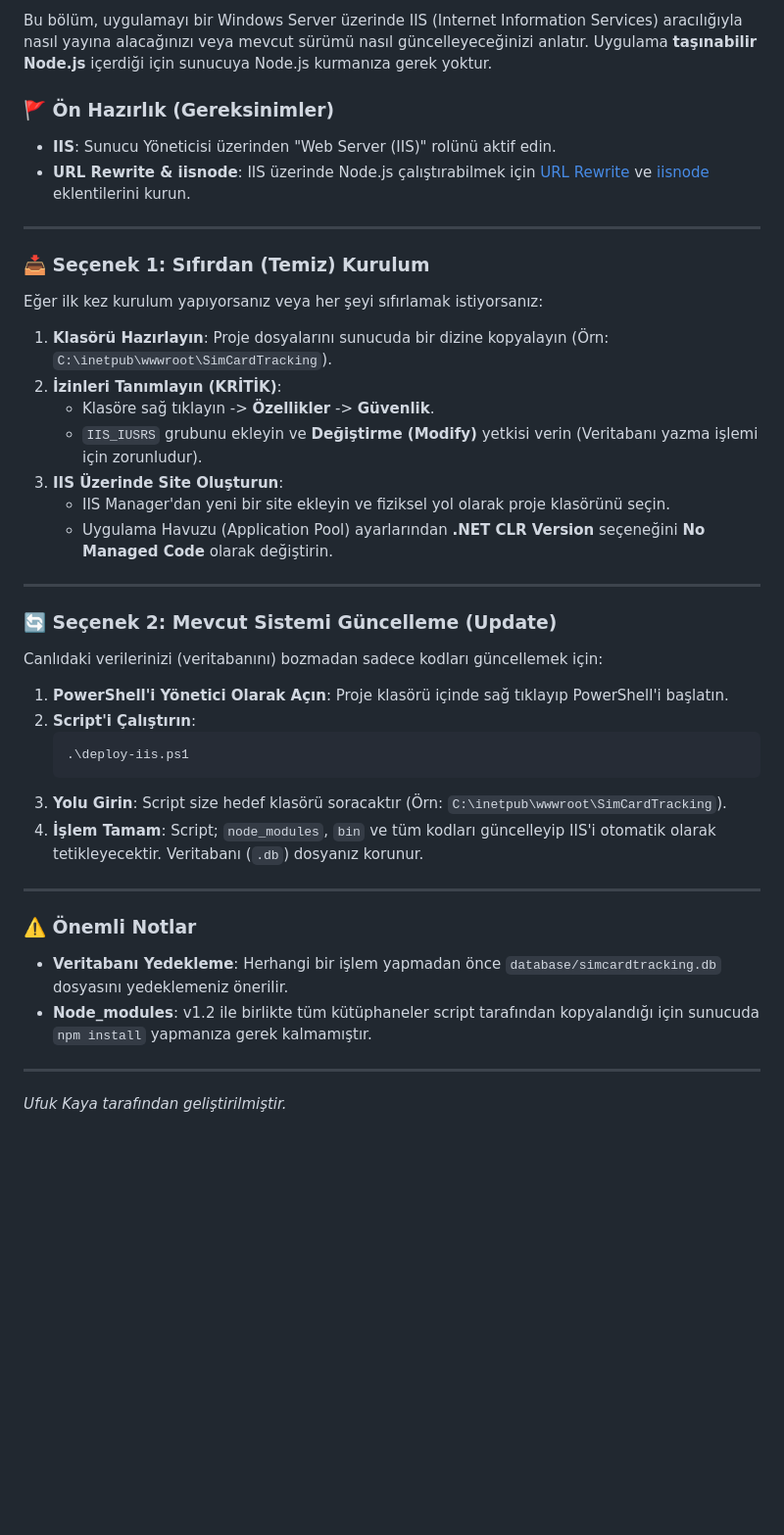
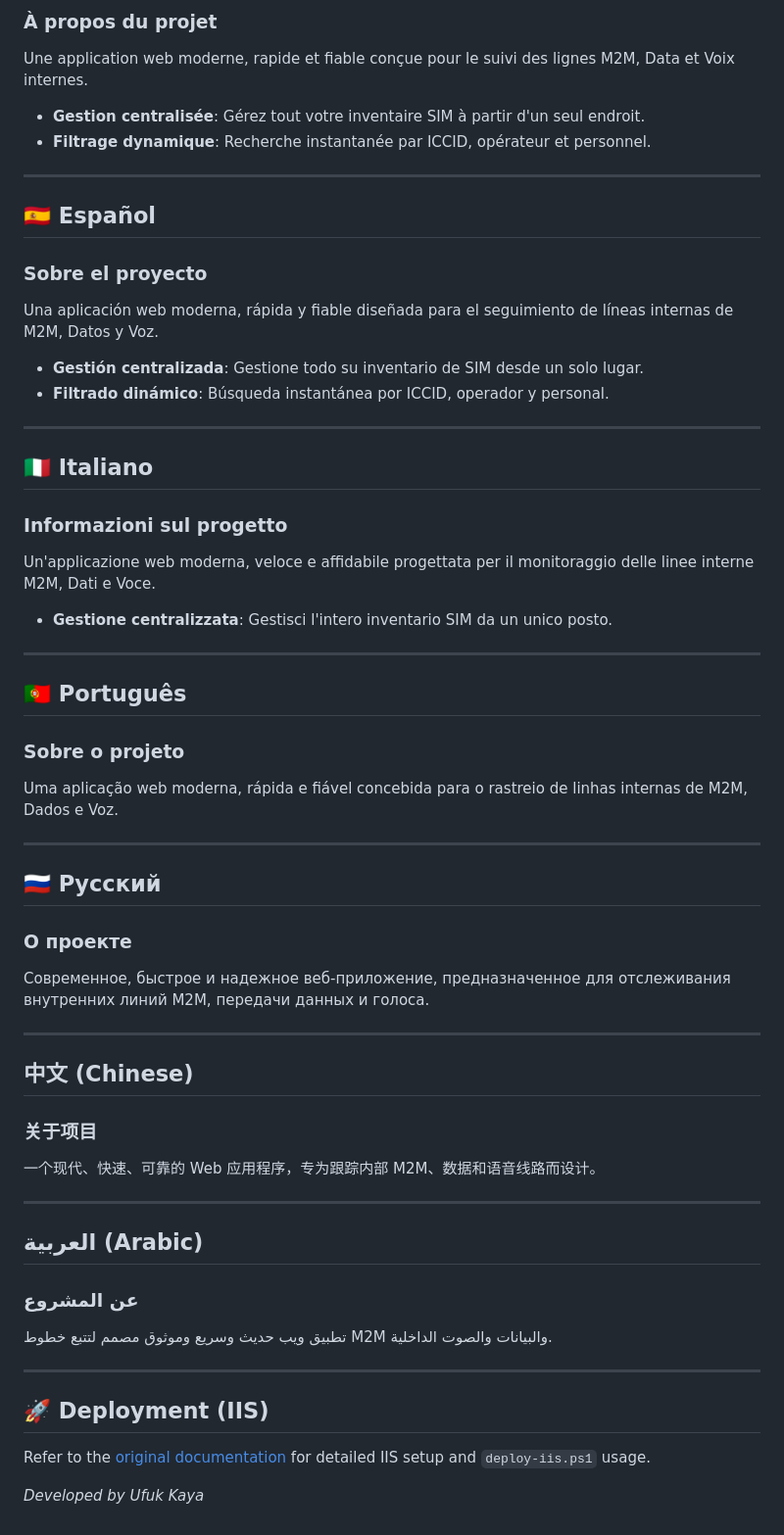
Before and after one commit to ufukkay/SimCardTracking, a Markdown page: README.md, the part around one of its changes. Shown at 98% size. GitHub-like rendering; blank space fills up the shorter version.

````diff
--- a/README.md
+++ b/README.md
@@ -77,46 +69,68 @@ Projeyi kendi bilgisayarınızda çalıştırmak için aşağıdaki adımları i
 
-Bu bölüm, uygulamayı bir Windows Server üzerinde IIS (Internet Information Services) aracılığıyla nasıl yayına alacağınızı veya mevcut sürümü nasıl güncelleyeceğinizi anlatır. Uygulama **taşınabilir Node.js** içerdiği için sunucuya Node.js kurmanıza gerek yoktur.
+### À propos du projet
 
-### 🚩 Ön Hazırlık (Gereksinimler)
+Une application web moderne, rapide et fiable conçue pour le suivi des lignes M2M, Data et Voix internes.
 
-- **IIS**: Sunucu Yöneticisi üzerinden "Web Server (IIS)" rolünü aktif edin.
-- **URL Rewrite & iisnode**: IIS üzerinde Node.js çalıştırabilmek için [URL Rewrite](https://www.iis.net/downloads/microsoft/url-rewrite) ve [iisnode](https://github.com/tjanczuk/iisnode) eklentilerini kurun.
+- **Gestion centralisée**: Gérez tout votre inventaire SIM à partir d'un seul endroit.
+- **Filtrage dynamique**: Recherche instantanée par ICCID, opérateur et personnel.
 
 ---
 
-### 📥 Seçenek 1: Sıfırdan (Temiz) Kurulum
+## 🇪🇸 Español
 
-Eğer ilk kez kurulum yapıyorsanız veya her şeyi sıfırlamak istiyorsanız:
+### Sobre el proyecto
 
-1.  **Klasörü Hazırlayın**: Proje dosyalarını sunucuda bir dizine kopyalayın (Örn: `C:\inetpub\wwwroot\SimCardTracking`).
-2.  **İzinleri Tanımlayın (KRİTİK)**:
-    - Klasöre sağ tıklayın -> **Özellikler** -> **Güvenlik**.
-    - `IIS_IUSRS` grubunu ekleyin ve **Değiştirme (Modify)** yetkisi verin (Veritabanı yazma işlemi için zorunludur).
-3.  **IIS Üzerinde Site Oluşturun**:
-    - IIS Manager'dan yeni bir site ekleyin ve fiziksel yol olarak proje klasörünü seçin.
-    - Uygulama Havuzu (Application Pool) ayarlarından **.NET CLR Version** seçeneğini **No Managed Code** olarak değiştirin.
+Una aplicación web moderna, rápida y fiable diseñada para el seguimiento de líneas internas de M2M, Datos y Voz.
+
+- **Gestión centralizada**: Gestione todo su inventario de SIM desde un solo lugar.
+- **Filtrado dinámico**: Búsqueda instantánea por ICCID, operador y personal.
 
 ---
 
-### 🔄 Seçenek 2: Mevcut Sistemi Güncelleme (Update)
+## 🇮🇹 Italiano
 
-Canlıdaki verilerinizi (veritabanını) bozmadan sadece kodları güncellemek için:
+### Informazioni sul progetto
 
-1.  **PowerShell'i Yönetici Olarak Açın**: Proje klasörü içinde sağ tıklayıp PowerShell'i başlatın.
-2.  **Script'i Çalıştırın**:
-    ```powershell
-    .\deploy-iis.ps1
-    ```
-3.  **Yolu Girin**: Script size hedef klasörü soracaktır (Örn: `C:\inetpub\wwwroot\SimCardTracking`).
-4.  **İşlem Tamam**: Script; `node_modules`, `bin` ve tüm kodları güncelleyip IIS'i otomatik olarak tetikleyecektir. Veritabanı (`.db`) dosyanız korunur.
+Un'applicazione web moderna, veloce e affidabile progettata per il monitoraggio delle linee interne M2M, Dati e Voce.
+
+- **Gestione centralizzata**: Gestisci l'intero inventario SIM da un unico posto.
 
 ---
 
-### ⚠️ Önemli Notlar
+## 🇵🇹 Português
 
-- **Veritabanı Yedekleme**: Herhangi bir işlem yapmadan önce `database/simcardtracking.db` dosyasını yedeklemeniz önerilir.
-- **Node_modules**: v1.2 ile birlikte tüm kütüphaneler script tarafından kopyalandığı için sunucuda `npm install` yapmanıza gerek kalmamıştır.
+### Sobre o projeto
+
+Uma aplicação web moderna, rápida e fiável concebida para o rastreio de linhas internas de M2M, Dados e Voz.
 
 ---
 
-_Ufuk Kaya tarafından geliştirilmiştir._
+## 🇷🇺 Русский
+
+### О проекте
+
+Современное, быстрое и надежное веб-приложение, предназначенное для отслеживания внутренних линий M2M, передачи данных и голоса.
+
+---
+
+## 中文 (Chinese)
+
+### 关于项目
+
+一个现代、快速、可靠的 Web 应用程序，专为跟踪内部 M2M、数据和语音线路而设计。
+
+---
+
+## العربية (Arabic)
+
+### عن المشروع
+
+تطبيق ويب حديث وسريع وموثوق مصمم لتتبع خطوط M2M والبيانات والصوت الداخلية.
+
+---
+
+## 🚀 Deployment (IIS)
+
+Refer to the [original documentation](file:///c:/Users/ufuk.kaya/Desktop/Projeler/SimCardTracking/README.md) for detailed IIS setup and `deploy-iis.ps1` usage.
+
+_Developed by Ufuk Kaya_
````
Also changed, not shown: other parts of README.md (+45 -53 lines).
